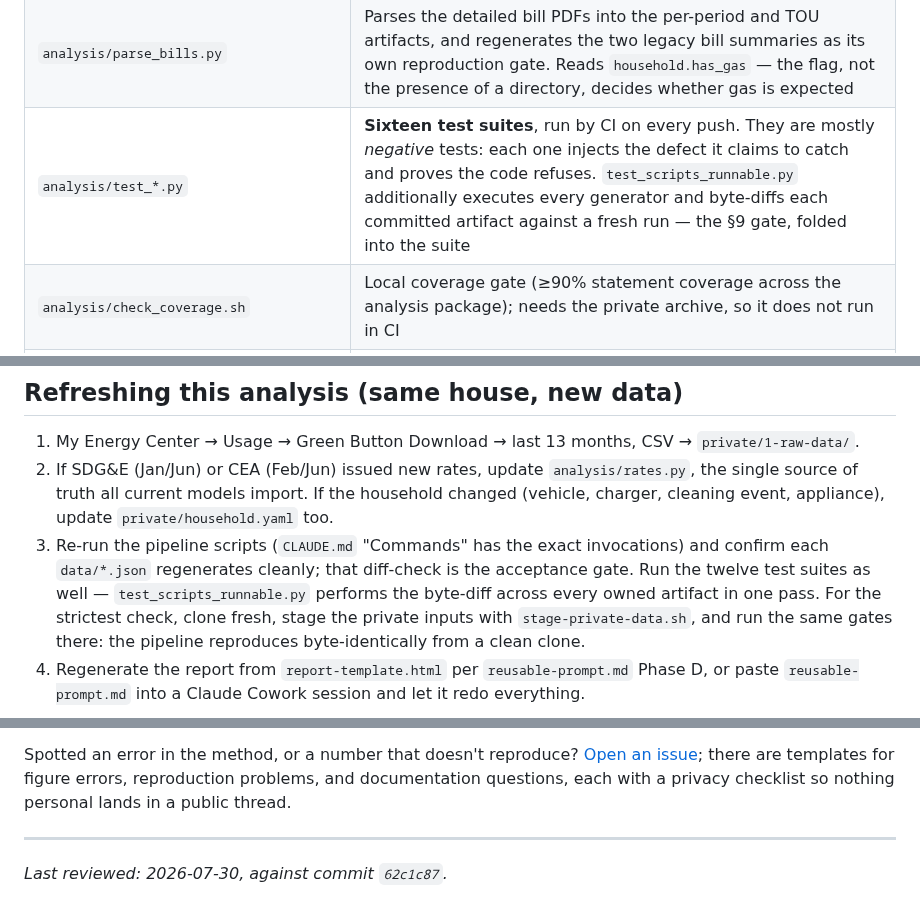
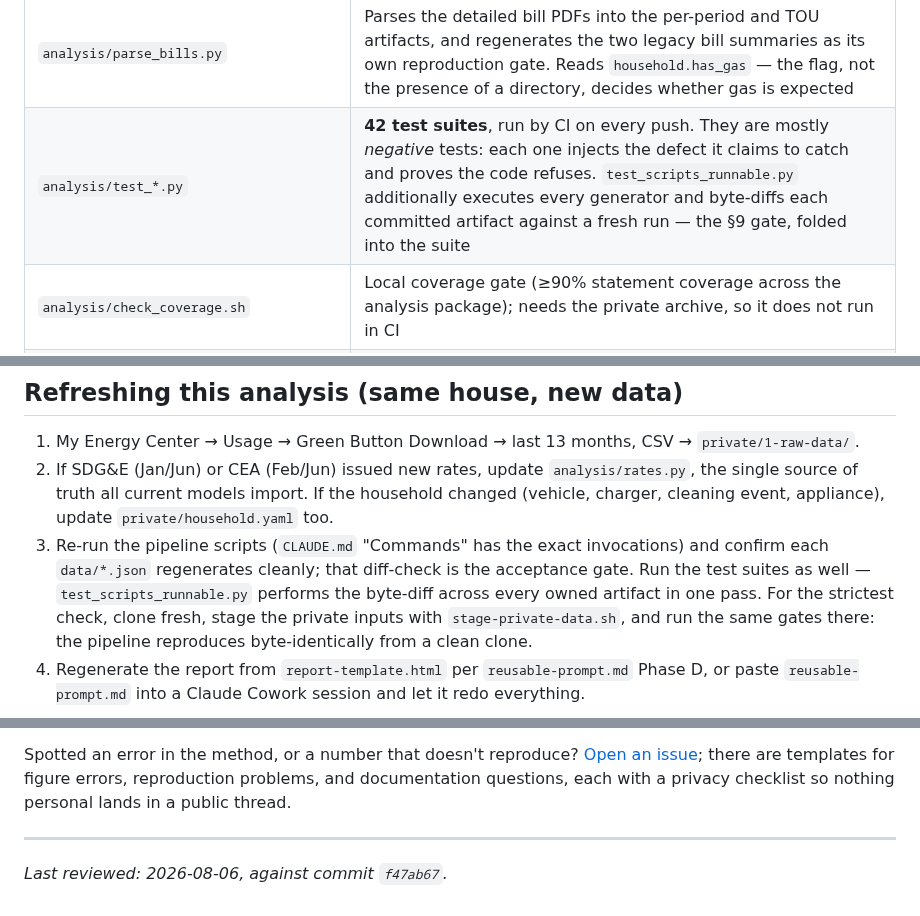
Before and after one commit to ookla-ariel-ride/SDGE-Analysis, a Markdown page: README.md, 3 parts joined by grey strips. Rendered like a GitHub page; folded sections open.

Commit message:
README.md: refresh stale test count and add heat_pump_conversion.py entries
Test suite count was stale at "sixteen" (actual: 42) in two places. Adds
analysis/heat_pump_conversion.py and data/heat_pump_conversion.json to the
repository layout tables (issue #1, merged since the doc was last reviewed).
Updates the "last reviewed" stamp.

```diff
--- a/README.md
+++ b/README.md
@@ -311,7 +313,7 @@ schema and pipeline in depth.
 | `research/extended-research-notes.md` | AB 205 / DSGS-VPP / outage-exposure / fuel-constant research (sources + captured figures) backing the extended findings |
 | `research/sdge-plan-comparison-capture.md` | SDG&E's own plan-tool output vs this model |
 | `analysis/parse_bills.py` | Parses the detailed bill PDFs into the per-period and TOU artifacts, and regenerates the two legacy bill summaries as its own reproduction gate. Reads `household.has_gas` — the flag, not the presence of a directory, decides whether gas is expected |
-| `analysis/test_*.py` | **Sixteen test suites**, run by CI on every push. They are mostly *negative* tests: each one injects the defect it claims to catch and proves the code refuses. `test_scripts_runnable.py` additionally executes every generator and byte-diffs each committed artifact against a fresh run — the §9 gate, folded into the suite |
+| `analysis/test_*.py` | **42 test suites**, run by CI on every push. They are mostly *negative* tests: each one injects the defect it claims to catch and proves the code refuses. `test_scripts_runnable.py` additionally executes every generator and byte-diffs each committed artifact against a fresh run — the §9 gate, folded into the suite |
 | `analysis/check_coverage.sh` | Local coverage gate (≥90% statement coverage across the analysis package); needs the private archive, so it does not run in CI |
 | `analysis/household.py` | Loader for `private/household.yaml` — analysis scripts read per-house facts (invoice, dates, charger kW, vehicle specs…) through it and **fail closed** with a run-the-intake-interview message if the file or a required key is missing |
 
@@ -371,8 +373,8 @@ where the `private/verify` flow expects them.
    single source of truth all current models import. If the household changed (vehicle,
    charger, cleaning event, appliance), update `private/household.yaml` too.
 3. Re-run the pipeline scripts (`CLAUDE.md` "Commands" has the exact invocations) and confirm
-   each `data/*.json` regenerates cleanly; that diff-check is the acceptance gate. Run the twelve
-   test suites as well — `test_scripts_runnable.py` performs the byte-diff across every owned
+   each `data/*.json` regenerates cleanly; that diff-check is the acceptance gate. Run the test
+   suites as well — `test_scripts_runnable.py` performs the byte-diff across every owned
    artifact in one pass. For the strictest check, clone fresh, stage the private inputs with
    `stage-private-data.sh`, and run the same gates there: the pipeline reproduces
    byte-identically from a clean clone.
@@ -392,4 +394,4 @@ each with a privacy checklist so nothing personal lands in a public thread.
 
 ---
 
-*Last reviewed: 2026-07-30, against commit `62c1c87`.*
+*Last reviewed: 2026-08-06, against commit `f47ab67`.*
```
Also changed, not shown: other parts of README.md (+2 -0 lines).
